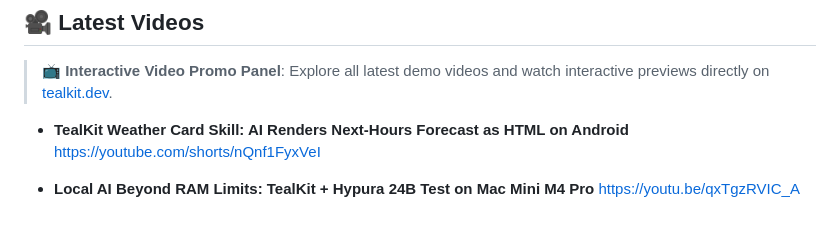
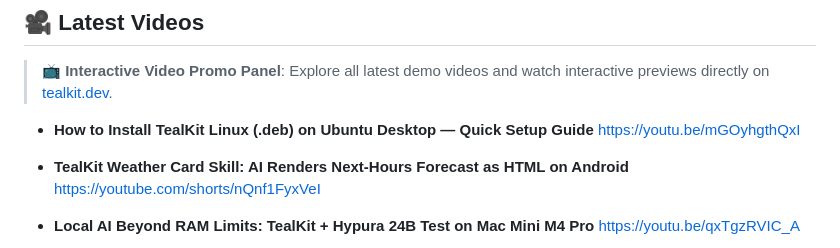
Before and after one commit to lschaffer/tealkit, a Markdown page: README.md, the part around the change. Drawn GitHub-style; blank space fills up the shorter version.

Commit message:
index updated

```diff
--- a/README.md
+++ b/README.md
@@ -26,6 +26,9 @@ TealKit is designed as a hybrid ecosystem: a Flutter-based client app that runs
 ## 🎥 Latest Videos
 
 > 📺 **Interactive Video Promo Panel**: Explore all latest demo videos and watch interactive previews directly on [tealkit.dev](https://tealkit.dev).
+
+* **How to Install TealKit Linux (.deb) on Ubuntu Desktop — Quick Setup Guide**
+  https://youtu.be/mGOyhgthQxI
 
 * **TealKit Weather Card Skill: AI Renders Next-Hours Forecast as HTML on Android**
   https://youtube.com/shorts/nQnf1FyxVeI
```
